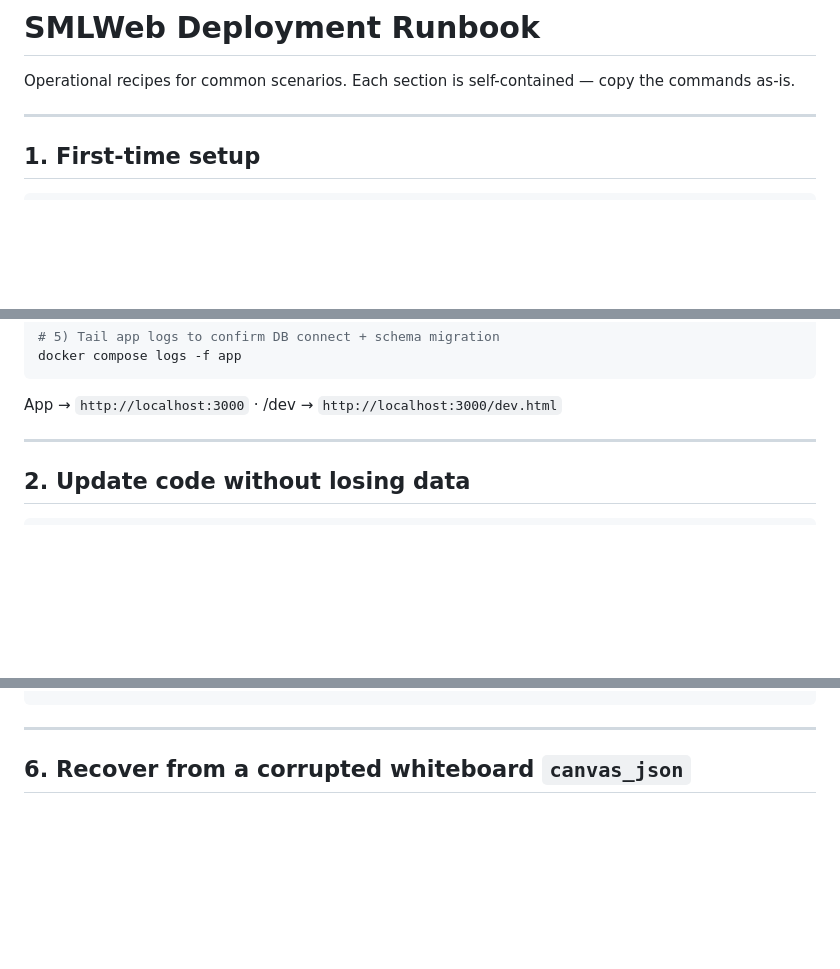
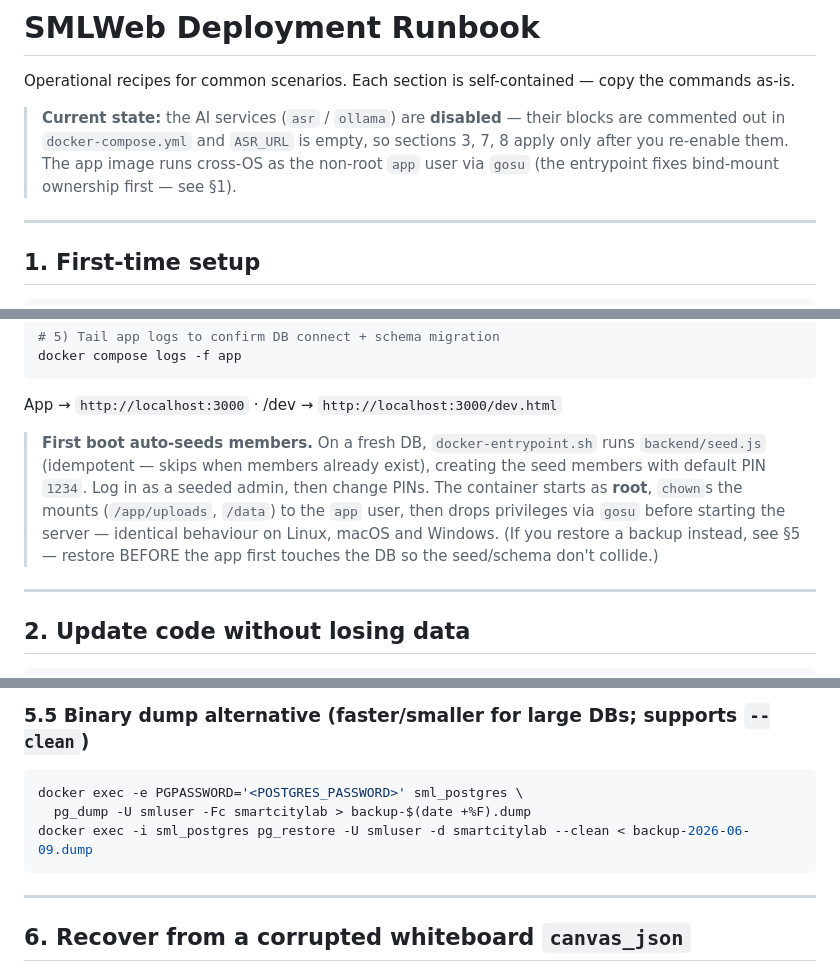
Before and after one commit to NongKenKhung/SMLWeb, a Markdown page: docs/runbook.md, 3 parts joined by grey strips. Rendered like a GitHub page; blank space fills up the shorter version.

````diff
--- a/docs/runbook.md
+++ b/docs/runbook.md
@@ -1,6 +1,11 @@
 # SMLWeb Deployment Runbook
 
 Operational recipes for common scenarios. Each section is self-contained — copy the commands as-is.
+
+> **Current state:** the AI services (`asr` / `ollama`) are **disabled** — their blocks are
+> commented out in `docker-compose.yml` and `ASR_URL` is empty, so sections 3, 7, 8 apply only
+> after you re-enable them. The app image runs cross-OS as the non-root `app` user via `gosu`
+> (the entrypoint fixes bind-mount ownership first — see §1).
 
 ---
 
@@ -29,6 +34,14 @@ docker compose logs -f app
 ```
 
 App → `http://localhost:3000` · /dev → `http://localhost:3000/dev.html`
+
+> **First boot auto-seeds members.** On a fresh DB, `docker-entrypoint.sh` runs
+> `backend/seed.js` (idempotent — skips when members already exist), creating the seed
+> members with default PIN `1234`. Log in as a seeded admin, then change PINs. The
+> container starts as **root**, `chown`s the mounts (`/app/uploads`, `/data`) to the `app`
+> user, then drops privileges via `gosu` before starting the server — identical behaviour
+> on Linux, macOS and Windows. (If you restore a backup instead, see §5 — restore BEFORE the
+> app first touches the DB so the seed/schema don't collide.)
 
 ---
 
@@ -92,3 +165,8 @@ docker exec -i sml_postgres pg_restore -U smluser -d smartcitylab --clean < back
+### 5.5 Binary dump alternative (faster/smaller for large DBs; supports `--clean`)
+```bash
+docker exec -e PGPASSWORD='<POSTGRES_PASSWORD>' sml_postgres \
+  pg_dump -U smluser -Fc smartcitylab > backup-$(date +%F).dump
+docker exec -i sml_postgres pg_restore -U smluser -d smartcitylab --clean < backup-2026-06-09.dump
 ```
 
 ---
````
Also changed, not shown: other parts of docs/runbook.md (+69 -9 lines).
